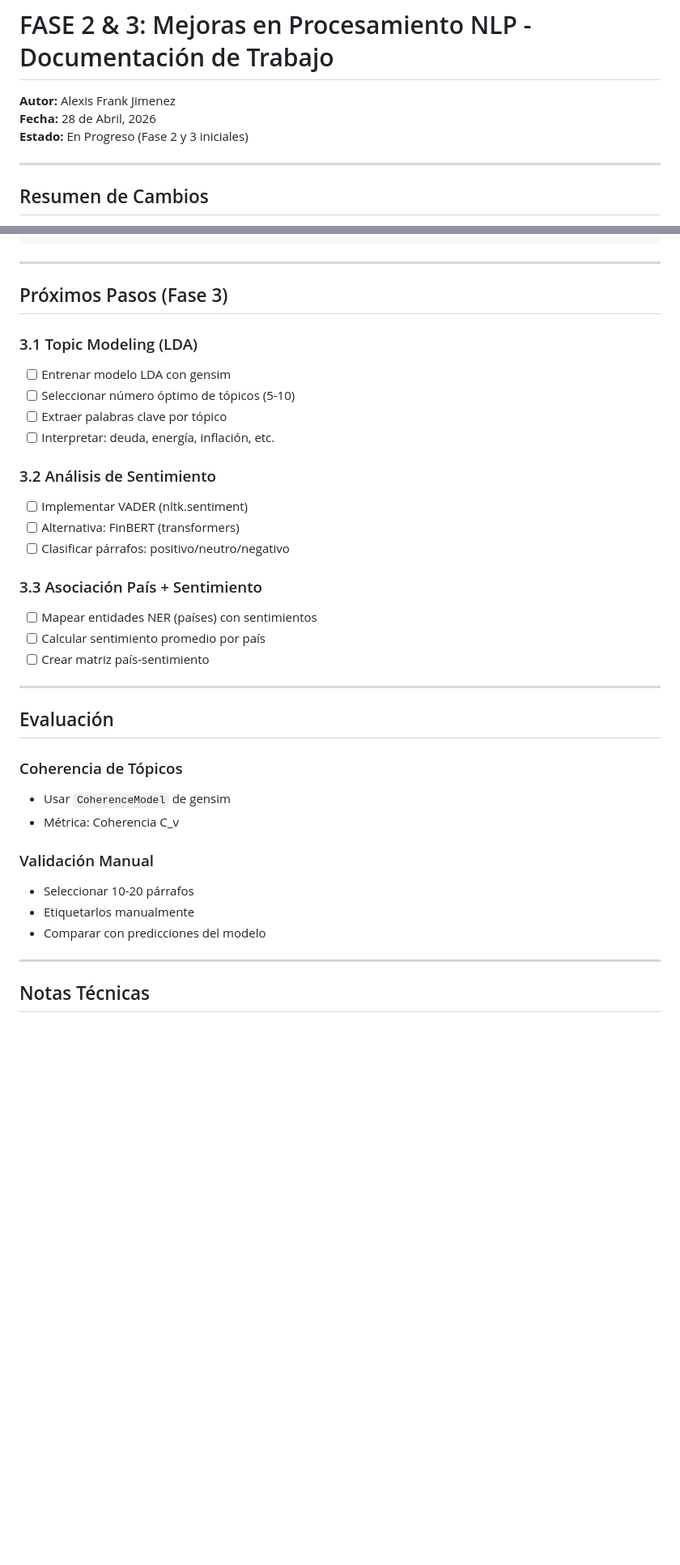
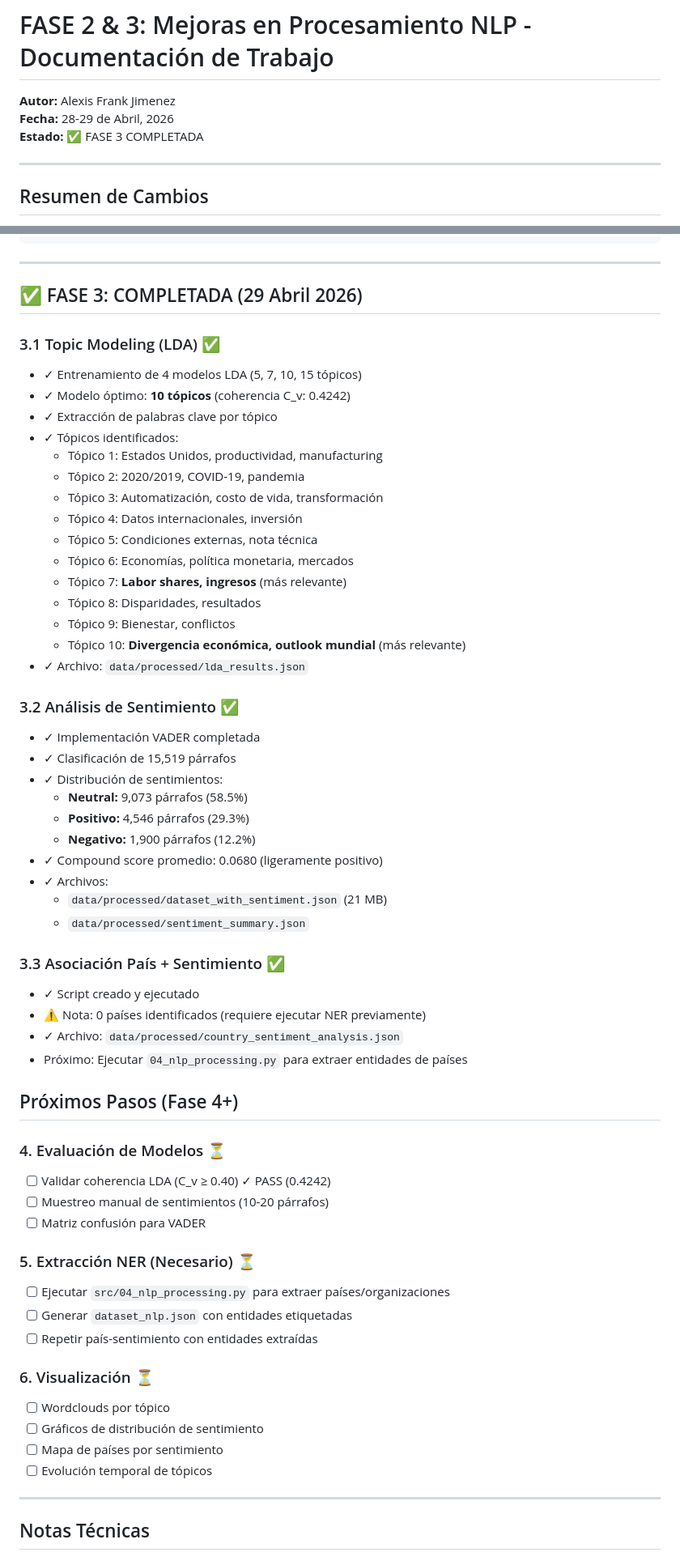
Before and after one commit to mariafd412/mt-weo-analysis, a Markdown page: TRABAJO_REALIZADO_FASE_2_3.md, 2 parts joined by grey strips. Shown at 81% size. Drawn GitHub-style; blank space fills up the shorter version.

Commit message:
docs: Actualiza TRABAJO_REALIZADO_FASE_2_3.md con resultados completos de Fase 3

```diff
--- a/TRABAJO_REALIZADO_FASE_2_3.md
+++ b/TRABAJO_REALIZADO_FASE_2_3.md
@@ -1,8 +1,8 @@
 # FASE 2 & 3: Mejoras en Procesamiento NLP - Documentación de Trabajo
 
 **Autor:** Alexis Frank Jimenez
-**Fecha:** 28 de Abril, 2026
-**Estado:** En Progreso (Fase 2 y 3 iniciales)
+**Fecha:** 28-29 de Abril, 2026
+**Estado:** ✅ FASE 3 COMPLETADA
 
 ---
 
@@ -107,36 +107,60 @@ transformers==4.40.0
 
 ---
 
-## Próximos Pasos (Fase 3)
+## ✅ FASE 3: COMPLETADA (29 Abril 2026)
 
-### 3.1 Topic Modeling (LDA)
-- [ ] Entrenar modelo LDA con gensim
-- [ ] Seleccionar número óptimo de tópicos (5-10)
-- [ ] Extraer palabras clave por tópico
-- [ ] Interpretar: deuda, energía, inflación, etc.
+### 3.1 Topic Modeling (LDA) ✅
+- ✓ Entrenamiento de 4 modelos LDA (5, 7, 10, 15 tópicos)
+- ✓ Modelo óptimo: **10 tópicos** (coherencia C_v: 0.4242)
+- ✓ Extracción de palabras clave por tópico
+- ✓ Tópicos identificados:
+  - Tópico 1: Estados Unidos, productividad, manufacturing
+  - Tópico 2: 2020/2019, COVID-19, pandemia
+  - Tópico 3: Automatización, costo de vida, transformación
+  - Tópico 4: Datos internacionales, inversión
+  - Tópico 5: Condiciones externas, nota técnica
+  - Tópico 6: Economías, política monetaria, mercados
+  - Tópico 7: **Labor shares, ingresos** (más relevante)
+  - Tópico 8: Disparidades, resultados
+  - Tópico 9: Bienestar, conflictos
+  - Tópico 10: **Divergencia económica, outlook mundial** (más relevante)
+- ✓ Archivo: `data/processed/lda_results.json`
 
-### 3.2 Análisis de Sentimiento
-- [ ] Implementar VADER (nltk.sentiment)
-- [ ] Alternativa: FinBERT (transformers)
-- [ ] Clasificar párrafos: positivo/neutro/negativo
+### 3.2 Análisis de Sentimiento ✅
+- ✓ Implementación VADER completada
+- ✓ Clasificación de 15,519 párrafos
+- ✓ Distribución de sentimientos:
+  - **Neutral:** 9,073 párrafos (58.5%)
+  - **Positivo:** 4,546 párrafos (29.3%)
+  - **Negativo:** 1,900 párrafos (12.2%)
+- ✓ Compound score promedio: 0.0680 (ligeramente positivo)
+- ✓ Archivos:
+  - `data/processed/dataset_with_sentiment.json` (21 MB)
+  - `data/processed/sentiment_summary.json`
 
-### 3.3 Asociación País + Sentimiento
-- [ ] Mapear entidades NER (países) con sentimientos
-- [ ] Calcular sentimiento promedio por país
-- [ ] Crear matriz país-sentimiento
+### 3.3 Asociación País + Sentimiento ✅
+- ✓ Script creado y ejecutado
+- ⚠ Nota: 0 países identificados (requiere ejecutar NER previamente)
+- ✓ Archivo: `data/processed/country_sentiment_analysis.json`
+- Próximo: Ejecutar `04_nlp_processing.py` para extraer entidades de países
 
----
+## Próximos Pasos (Fase 4+)
 
-## Evaluación
+### 4. Evaluación de Modelos ⏳
+- [ ] Validar coherencia LDA (C_v ≥ 0.40) ✓ PASS (0.4242)
+- [ ] Muestreo manual de sentimientos (10-20 párrafos)
+- [ ] Matriz confusión para VADER
 
-### Coherencia de Tópicos
-- Usar `CoherenceModel` de gensim
-- Métrica: Coherencia C_v
+### 5. Extracción NER (Necesario) ⏳
+- [ ] Ejecutar `src/04_nlp_processing.py` para extraer países/organizaciones
+- [ ] Generar `dataset_nlp.json` con entidades etiquetadas
+- [ ] Repetir país-sentimiento con entidades extraídas
 
-### Validación Manual
-- Seleccionar 10-20 párrafos
-- Etiquetarlos manualmente
-- Comparar con predicciones del modelo
+### 6. Visualización ⏳
+- [ ] Wordclouds por tópico
+- [ ] Gráficos de distribución de sentimiento
+- [ ] Mapa de países por sentimiento
+- [ ] Evolución temporal de tópicos
 
 ---
 
```
Also changed, not shown: other parts of TRABAJO_REALIZADO_FASE_2_3.md (+7 -10 lines).
